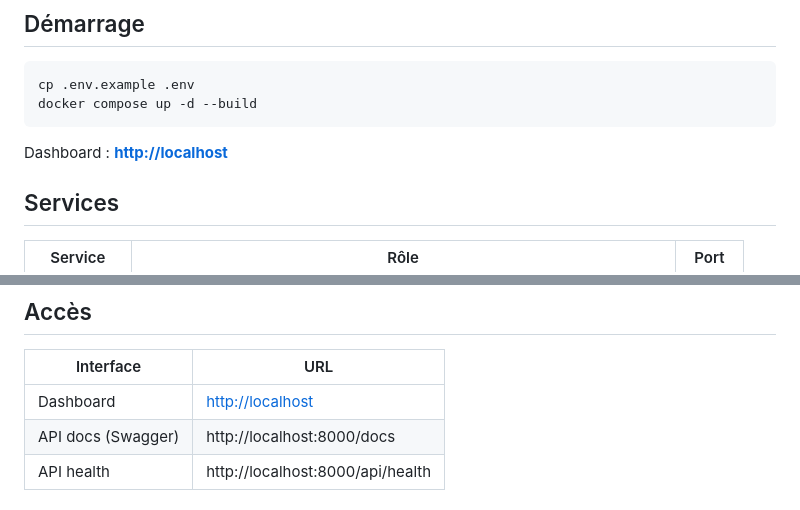
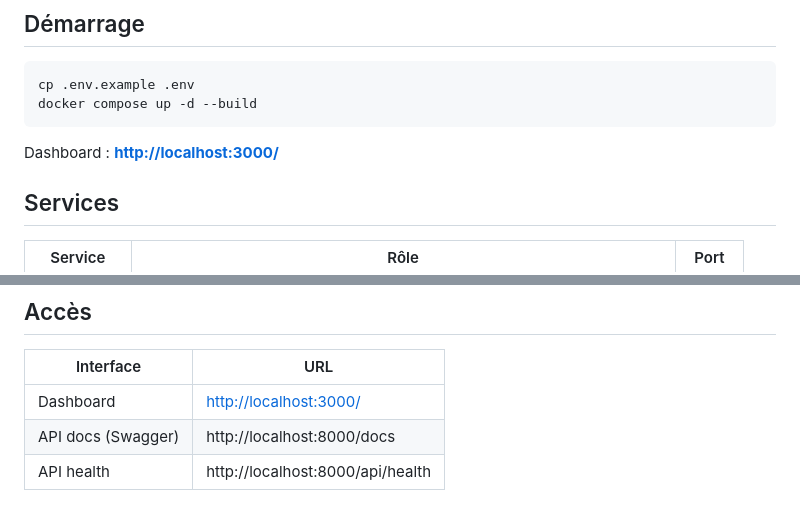
Before and after one commit to haciyil38/Real-Time-Crypto, a Markdown page: crypto-monitor/README.md, 2 parts joined by grey strips. Rendered like a GitHub page.

````diff
--- a/crypto-monitor/README.md
+++ b/crypto-monitor/README.md
@@ -36,7 +36,7 @@ cp .env.example .env
 docker compose up -d --build
 ```
 
-Dashboard : **[http://localhost](http://localhost:3000/)**
+Dashboard : **[http://localhost:3000/](http://localhost:3000/)**
 
 ## Services
 
@@ -95,7 +95,7 @@ En cas de déconnexion, le dashboard reconnecte automatiquement toutes les 3 sec
 
 | Interface | URL |
 |-----------|-----|
-| Dashboard | [http://localhost](http://localhost:3000/) |
+| Dashboard | [http://localhost:3000/](http://localhost:3000/) |
 | API docs (Swagger) | http://localhost:8000/docs |
 | API health | http://localhost:8000/api/health |
 
````
